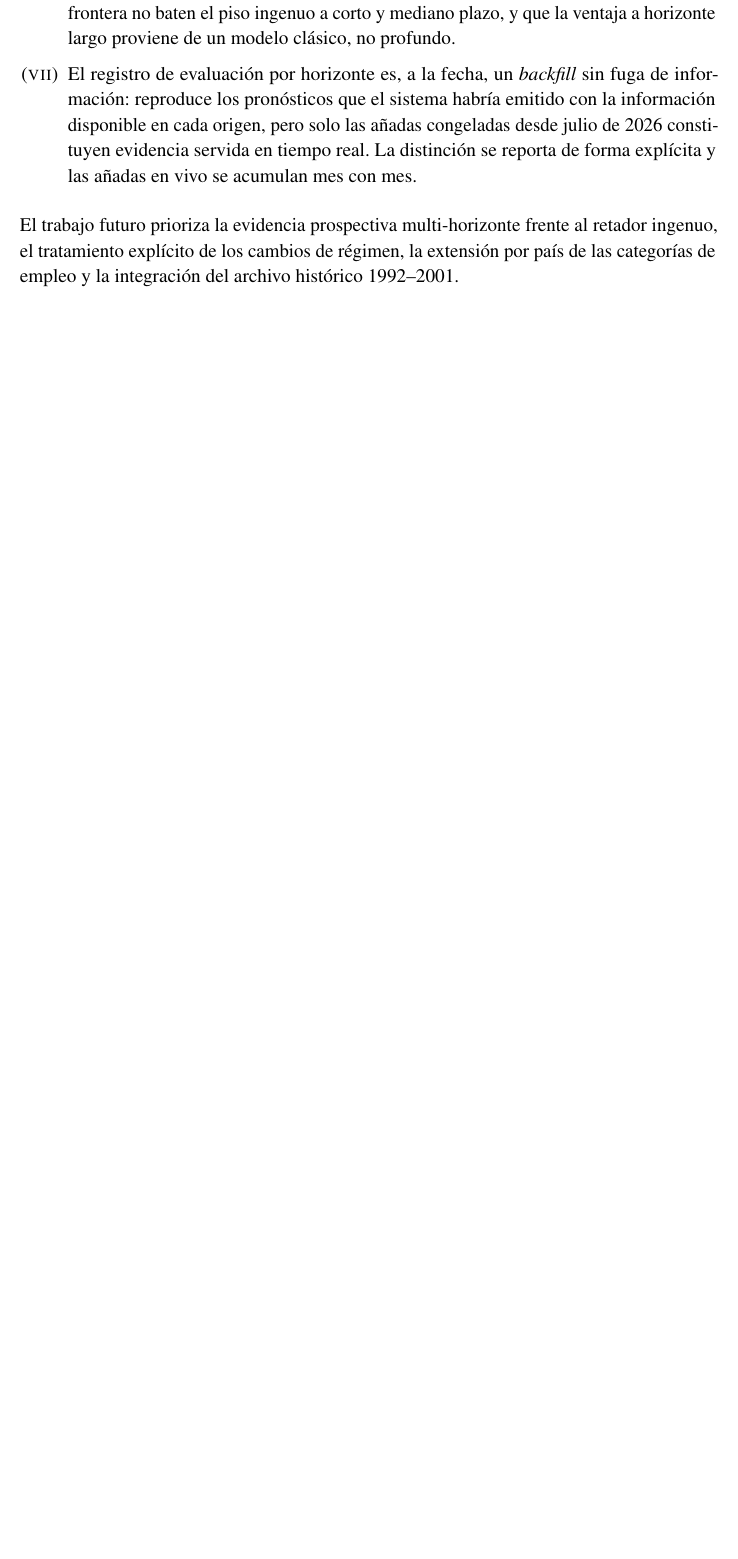
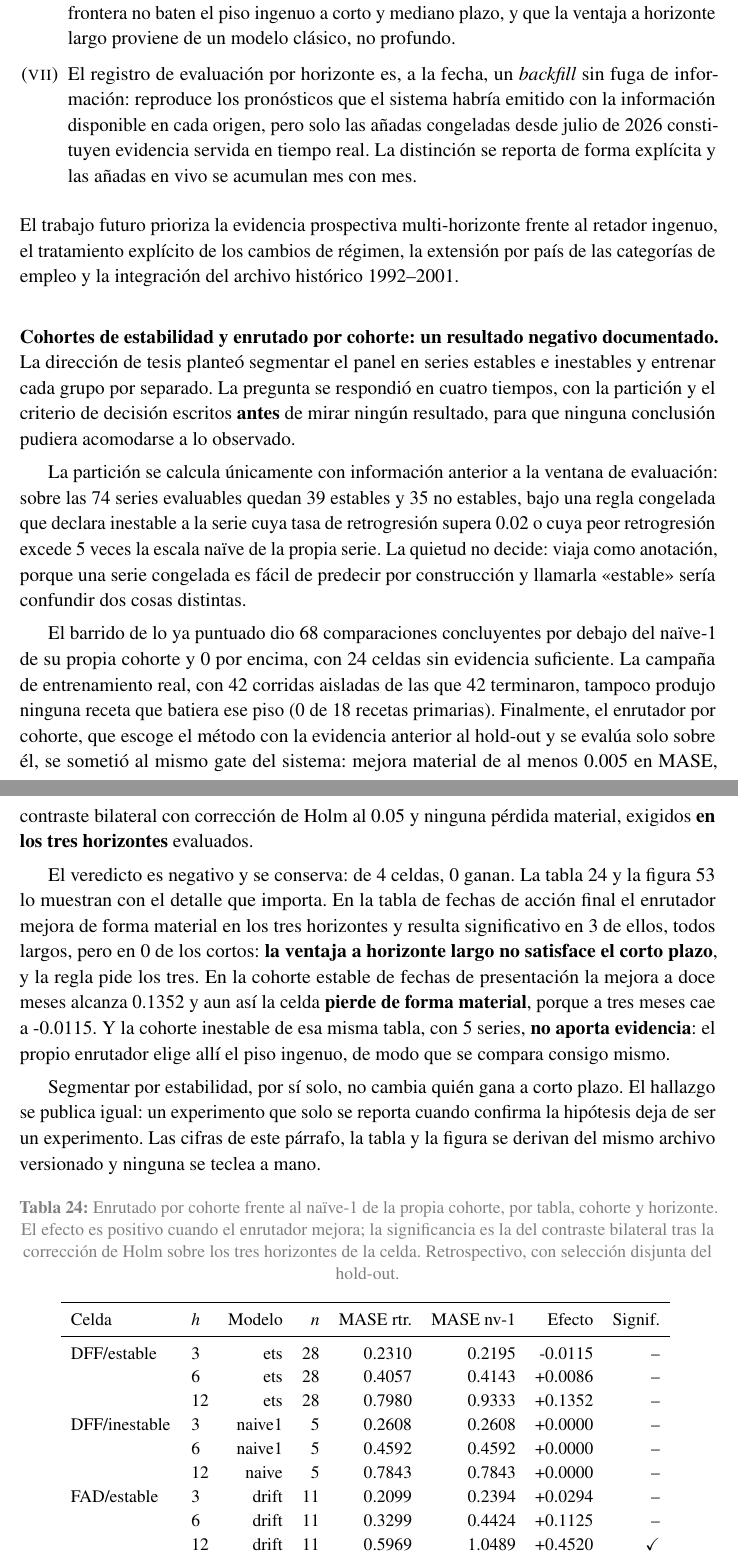
Before and after one commit to UACJ-MIAAD/VisaPredictAI_LaTeX, a LaTeX thesis (reports/latex/ProyectoI_VisaPredictAI.tex, which reads reports/latex/cohortes.tex): part of page 91 of 113 before the commit and two parts of pages 91 and 92 of 115 after it, the two joined at a grey line, cut so that both start at the same text, the shorter picture padded with empty space. Compiled offline with pdfLaTeX.

Commit message:
feat(model): single source for the epic-E figures, and propagate it (E5)
reports/governance/e5_facts.json se deriva de los artefactos sellados de E1-E4, y de ahi salen
las macros, la tabla, la figura, el texto academico del entregable, el bloque de la tarjeta y lo
que el sitio y el RAG consumiran. Una prueba recorre la subseccion nueva del .tex y falla si
encuentra un numero suelto.

La narrativa negativa sobrevive porque se deriva, y cada afirmacion tiene su prueba: ningun
router gana, las mejoras largas de FAD no satisfacen el corto plazo, DFF/estable pierde
materialmente y DFF/no_estable no aporta evidencia.

El guardian gana dos contratos tex_json sin que el checker cambie una linea: se ajusto el
artefacto en vez del contrato.

Release: los dos artefactos entran al spec de futuros cortes con una excepcion PRE-E5 nominal y
cerrada por los cuatro valores exactos del corte publicado. No se regeneran manifiesto, tarjeta,
tag ni release, y una prueba fija los hashes vigentes. La propuesta sigue congelada.

Compilacion LaTeX verde con el gate estricto: 0 overfull, 0 referencias indefinidas, 0 citas.

```diff
--- a/reports/latex/ProyectoI_VisaPredictAI.tex
+++ b/reports/latex/ProyectoI_VisaPredictAI.tex
@@ -126,6 +126,8 @@
 \input{key_facts}
 % --- Catálogo de FE (fe_facts.tex lo genera build_fe_facts.py): selección FRESH/mRMR. ---
 \input{fe_facts}
+% E5: cifras de la épica de cohortes, derivadas de reports/governance/e5_facts.json
+\input{cohorts_facts}
 
 \begin{document}
 
@@ -3158,3 +3160,56 @@ en vivo se acumulan mes con mes.
 El trabajo futuro prioriza la evidencia prospectiva multi-horizonte frente al retador
 ingenuo, el tratamiento explícito de los cambios de régimen, la extensión por país de las
 categorías de empleo y la integración del archivo histórico 1992--2001.
+
+\paragraph{Cohortes de estabilidad y enrutado por cohorte: un resultado negativo documentado.}
+La dirección de tesis planteó segmentar el panel en series estables e inestables y entrenar cada
+grupo por separado. La pregunta se respondió en cuatro tiempos, con la partición y el criterio de
+decisión escritos \textbf{antes} de mirar ningún resultado, para que ninguna conclusión pudiera
+acomodarse a lo observado.
+
+La partición se calcula únicamente con información anterior a la ventana de evaluación: sobre las
+\cohortFactNSeriesEvaluable{} series evaluables quedan \cohortFactNEstable{} estables y
+\cohortFactNNoEstable{} no estables, bajo una regla congelada que declara inestable a la serie
+cuya tasa de retrogresión supera \cohortFactRetroRateMax{} o cuya peor retrogresión excede
+\cohortFactWorstRetroScaledMax{} veces la escala naïve de la propia serie. La quietud no decide:
+viaja como anotación, porque una serie congelada es fácil de predecir por construcción y llamarla
+«estable» sería confundir dos cosas distintas.
+
+El barrido de lo ya puntuado dio \cohortFactScanPeor{} comparaciones concluyentes por debajo del
+naïve-1 de su propia cohorte y \cohortFactScanBate{} por encima, con
+\cohortFactScanSinDatos{} celdas sin evidencia suficiente. La campaña de entrenamiento real, con
+\cohortFactCampanaLanes{} corridas aisladas de las que \cohortFactCampanaOk{} terminaron,
+tampoco produjo ninguna receta que batiera ese piso (\cohortFactCampanaBate{} de
+\cohortFactCampanaPrimarias{} recetas primarias). Finalmente, el enrutador por cohorte, que
+escoge el método con la evidencia anterior al hold-out y se evalúa solo sobre él, se sometió al
+mismo gate del sistema: mejora material de al menos \cohortFactRouterMargen{} en MASE, contraste
+bilateral con corrección de Holm al \cohortFactRouterAlfa{} y ninguna pérdida material, exigidos
+\textbf{en los tres horizontes} evaluados.
+
+El veredicto es negativo y se conserva: de \cohortFactRouterCeldas{} celdas,
+\cohortFactRouterGana{} ganan. La tabla~\ref{tab:cohortes} y la figura~\ref{fig:cohortes} lo
+muestran con el detalle que importa. En la tabla de fechas de acción final el enrutador mejora de
+forma material en los tres horizontes y resulta significativo en
+\cohortFactRouterFadLargosSignificativos{} de ellos, todos largos, pero en
+\cohortFactRouterFadCortosSignificativos{} de los cortos: \textbf{la ventaja a horizonte largo no
+satisface el corto plazo}, y la regla pide los tres. En la cohorte estable de fechas de
+presentación la mejora a doce meses alcanza \cohortFactRouterDffEstableMejorHDoce{} y aun así la
+celda \textbf{pierde de forma material}, porque a tres meses cae a
+\cohortFactRouterDffEstablePeorHTres{}. Y la cohorte inestable de esa misma tabla, con
+\cohortFactRouterDffNoEstableN{} series, \textbf{no aporta evidencia}: el propio enrutador elige
+allí el piso ingenuo, de modo que se compara consigo mismo.
+
+Segmentar por estabilidad, por sí solo, no cambia quién gana a corto plazo. El hallazgo se
+publica igual: un experimento que solo se reporta cuando confirma la hipótesis deja de ser un
+experimento. Las cifras de este párrafo, la tabla y la figura se derivan del mismo archivo
+versionado y ninguna se teclea a mano.
+
+\begin{table}[H]
+\centering
+\caption[Enrutado por cohorte contra el naïve-1 de cada cohorte]{Enrutado por cohorte frente al
+naïve-1 de la propia cohorte, por tabla, cohorte y horizonte. El efecto es positivo cuando el
+enrutador mejora; la significancia es la del contraste bilateral tras la corrección de Holm sobre
+los tres horizontes de la celda. Retrospectivo, con selección disjunta del hold-out.}
+\label{tab:cohortes}
+\input{cohortes.tex}
+\end{table}
@@ -3161,3 +3223,5 @@ categorías de empleo y la integración del archivo histórico 1992--2001.
+\label{fig:cohortes}
+\end{figure}
 
 % ============================================================
 % GLOSARIO
--- /dev/null
+++ b/reports/latex/cohortes.tex
@@ -0,0 +1,16 @@
+% Auto-generado por experiments/build_e5_facts.py — no editar a mano.
+\small
+\begin{tabular}{llrrrrrr}
+\toprule
+Celda & $h$ & Modelo & $n$ & MASE rtr. & MASE nv-1 & Efecto & Signif. \\
+\midrule
+DFF/estable & 3 & ets & 28 & 0.2310 & 0.2195 & -0.0115 & -- \\
+ & 6 & ets & 28 & 0.4057 & 0.4143 & +0.0086 & -- \\
+ & 12 & ets & 28 & 0.7980 & 0.9333 & +0.1352 & -- \\
+DFF/inestable & 3 & naive1 & 5 & 0.2608 & 0.2608 & +0.0000 & -- \\
+ & 6 & naive1 & 5 & 0.4592 & 0.4592 & +0.0000 & -- \\
+ & 12 & naive & 5 & 0.7843 & 0.7843 & +0.0000 & -- \\
+FAD/estable & 3 & drift & 11 & 0.2099 & 0.2394 & +0.0294 & -- \\
+ & 6 & drift & 11 & 0.3299 & 0.4424 & +0.1125 & -- \\
+ & 12 & drift & 11 & 0.5969 & 1.0489 & +0.4520 & $\checkmark$ \\
+FAD/inestable & 3 & drift & 30 & 0.2283 & 0.2398 & +0.0115 & -- \\
@@ -0,0 +20 @@
+\end{tabular}
```
Also changed, not shown: reports/latex/cohorts_facts.tex (added, +26 -0 lines), reports/latex/Figures/e5_router_effect.pdf (added), reports/latex/ProyectoI_VisaPredictAI.tex (7 more changed lines), reports/latex/cohortes.tex (3 more changed lines).
